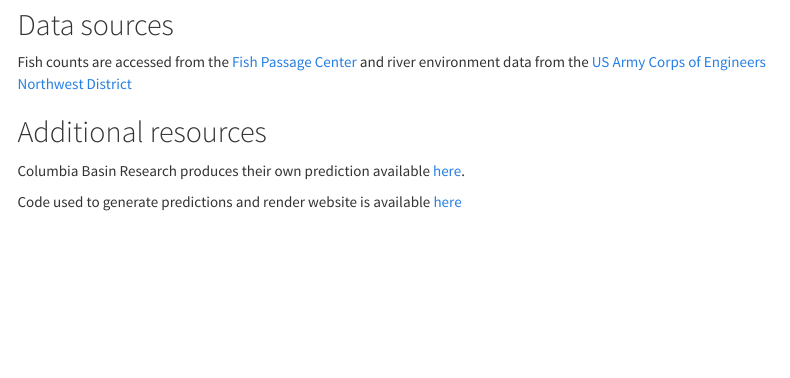
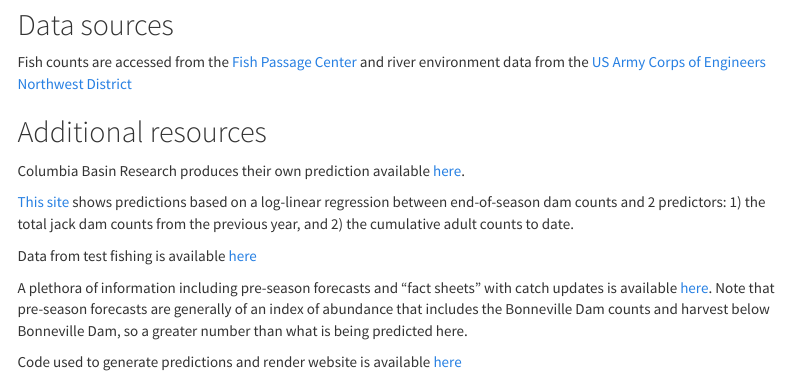
Before and after one commit to wdfw-fp/Inseasonfor, an R Markdown document (inst/rmarkdown/Inseason-forecast.Rmd): the page in a window 1100 px wide, from 1430 px down. Rendered offline with R 4.5, knitr and Pandoc, with nearby package versions; some code elsewhere in the file could not run offline; menus at the side of the page are left out.

Commit message:
Update Inseason-forecast.Rmd
add more info: links to fact sheets and pre-season forecasts, as well as Adams page with Steve's regression model

```diff
--- a/inst/rmarkdown/Inseason-forecast.Rmd
+++ b/inst/rmarkdown/Inseason-forecast.Rmd
@@ -496,4 +496,11 @@ Fish counts are accessed from the [Fish Passage Center](https://www.fpc.org) and
 
 Columbia Basin Research produces their own prediction available [here](https://www.cbr.washington.edu/inseason/adult).
 
+
+[This site](https://oscrpapps.shinyapps.io/TAC-Inseason-Preds-sh/) shows predictions based on a log-linear regression between end-of-season dam counts and 2 predictors: 1) the total jack dam counts from the previous year, and 2) the cumulative adult counts to date.
+
+Data from test fishing is available [here](https://wdfw.wa.gov/fishing/management/columbia-river/research/test-fishing)
+
+A plethora of information including pre-season forecasts and "fact sheets" with catch updates is available [here](https://wdfw.wa.gov/fishing/management/columbia-river/compact). Note that pre-season forecasts are generally of an index of abundance that includes the Bonneville Dam counts and harvest below Bonneville Dam, so a greater number than what is being predicted here.
+
 Code used to generate predictions and render website is available [here](https://github.com/wdfw-fp/Inseasonfor)
```
